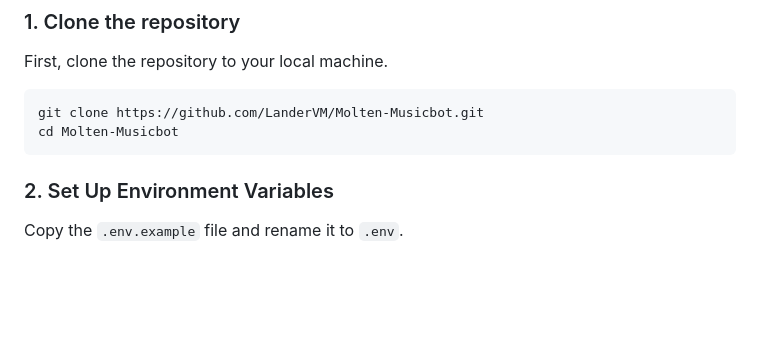
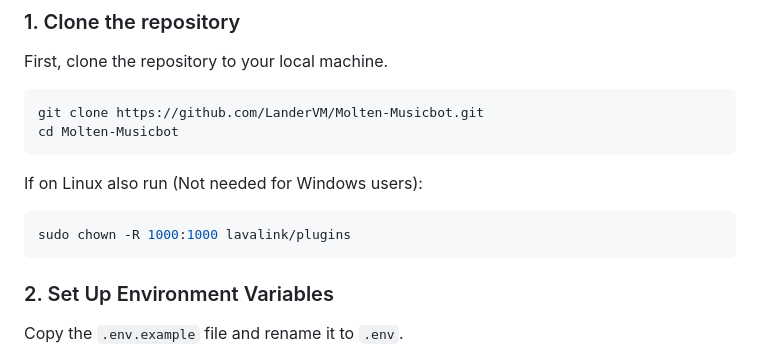
Before and after one commit to LanderVM/Molten-Musicbot, a Markdown page: README.md, the part around the change. Rendered like a GitHub page; blank space fills up the shorter version.

Commit message:
Add Linux chown step for lavalink/plugins

````diff
--- a/README.md
+++ b/README.md
@@ -32,6 +32,12 @@ First, clone the repository to your local machine.
 ```bash
 git clone https://github.com/LanderVM/Molten-Musicbot.git
 cd Molten-Musicbot
+```
+
+If on Linux also run (Not needed for Windows users):
+
+```bash
+sudo chown -R 1000:1000 lavalink/plugins
 ```
 
 ### 2. Set Up Environment Variables
````
